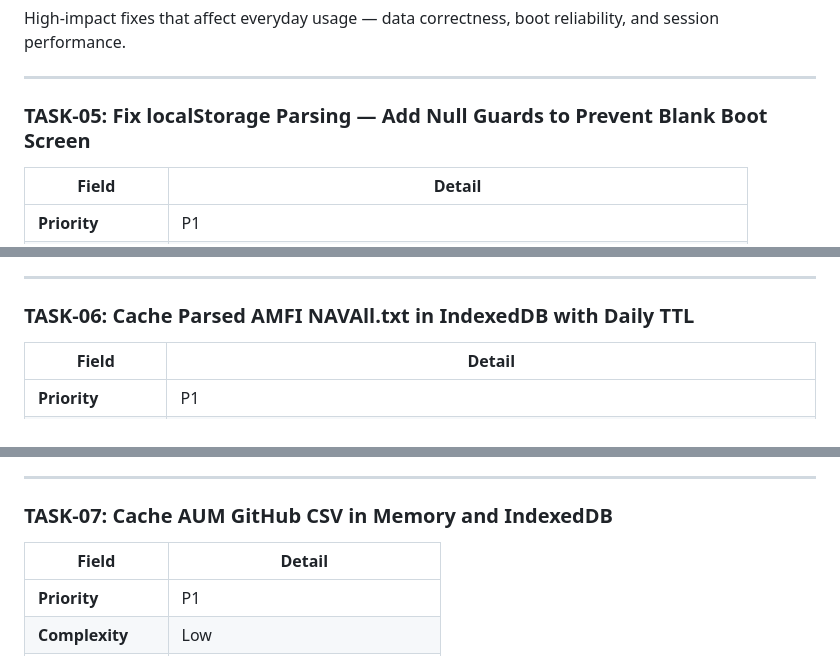
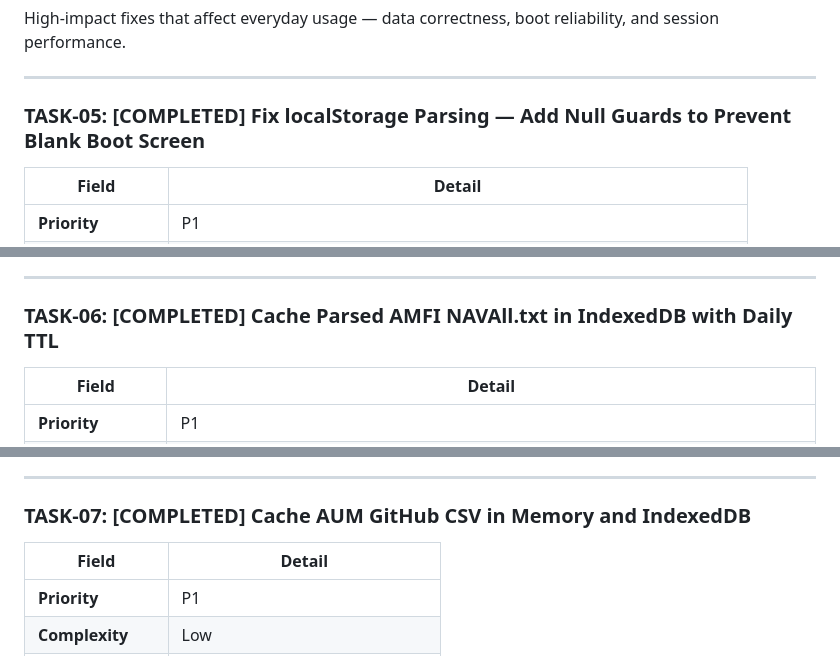
Before and after one commit to AmanK27/MutualFund-Research-App, a Markdown page: MutualFundApp_DeveloperTasks.md, 3 parts joined by grey strips. GitHub-like rendering.

Commit message:
docs: mark P1 tasks as completed in DeveloperTasks.md

```diff
--- a/MutualFundApp_DeveloperTasks.md
+++ b/MutualFundApp_DeveloperTasks.md
@@ -120,7 +120,7 @@ High-impact fixes that affect everyday usage — data correctness, boot reliabil
 
 ---
 
-### TASK-05: Fix localStorage Parsing — Add Null Guards to Prevent Blank Boot Screen
+### TASK-05: [COMPLETED] Fix localStorage Parsing — Add Null Guards to Prevent Blank Boot Screen
 
 | Field | Detail |
 |-------|--------|
@@ -151,7 +151,7 @@ In `app.js`, `guestTxns` and `WATCHLIST_KEY` are parsed with `JSON.parse()` with
 
 ---
 
-### TASK-06: Cache Parsed AMFI NAVAll.txt in IndexedDB with Daily TTL
+### TASK-06: [COMPLETED] Cache Parsed AMFI NAVAll.txt in IndexedDB with Daily TTL
 
 | Field | Detail |
 |-------|--------|
@@ -175,7 +175,7 @@ In `app.js`, `guestTxns` and `WATCHLIST_KEY` are parsed with `JSON.parse()` with
 
 ---
 
-### TASK-07: Cache AUM GitHub CSV in Memory and IndexedDB
+### TASK-07: [COMPLETED] Cache AUM GitHub CSV in Memory and IndexedDB
 
 | Field | Detail |
 |-------|--------|
```
Also changed, not shown: other parts of MutualFundApp_DeveloperTasks.md (+3 -3 lines).
